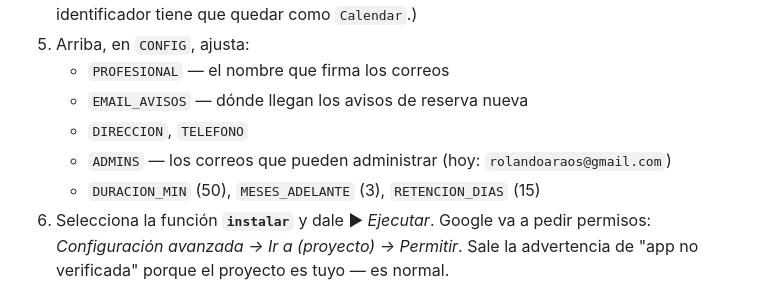
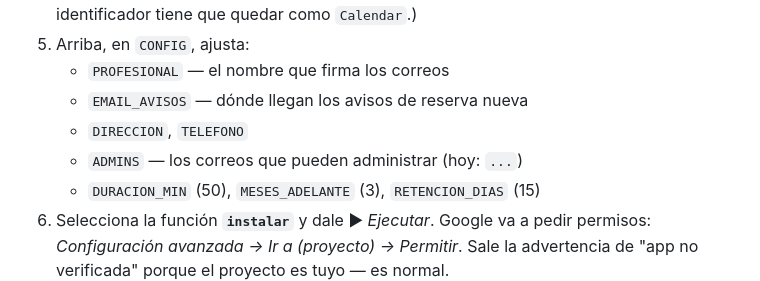
Before and after one commit to psicologoaedo/calendarioreservapctes, a Markdown page: README.md, the part around the change. Rendered like a GitHub page.

```diff
--- a/README.md
+++ b/README.md
@@ -45,7 +45,7 @@ siempre pasa por el script.
    - `PROFESIONAL` — el nombre que firma los correos
    - `EMAIL_AVISOS` — dónde llegan los avisos de reserva nueva
    - `DIRECCION`, `TELEFONO`
-   - `ADMINS` — los correos que pueden administrar (hoy: `rolandoaraos@gmail.com`)
+   - `ADMINS` — los correos que pueden administrar (hoy: `...`)
    - `DURACION_MIN` (50), `MESES_ADELANTE` (3), `RETENCION_DIAS` (15)
 6. Selecciona la función **`instalar`** y dale ▶ *Ejecutar*.
    Google va a pedir permisos: *Configuración avanzada → Ir a (proyecto) → Permitir*.
```
